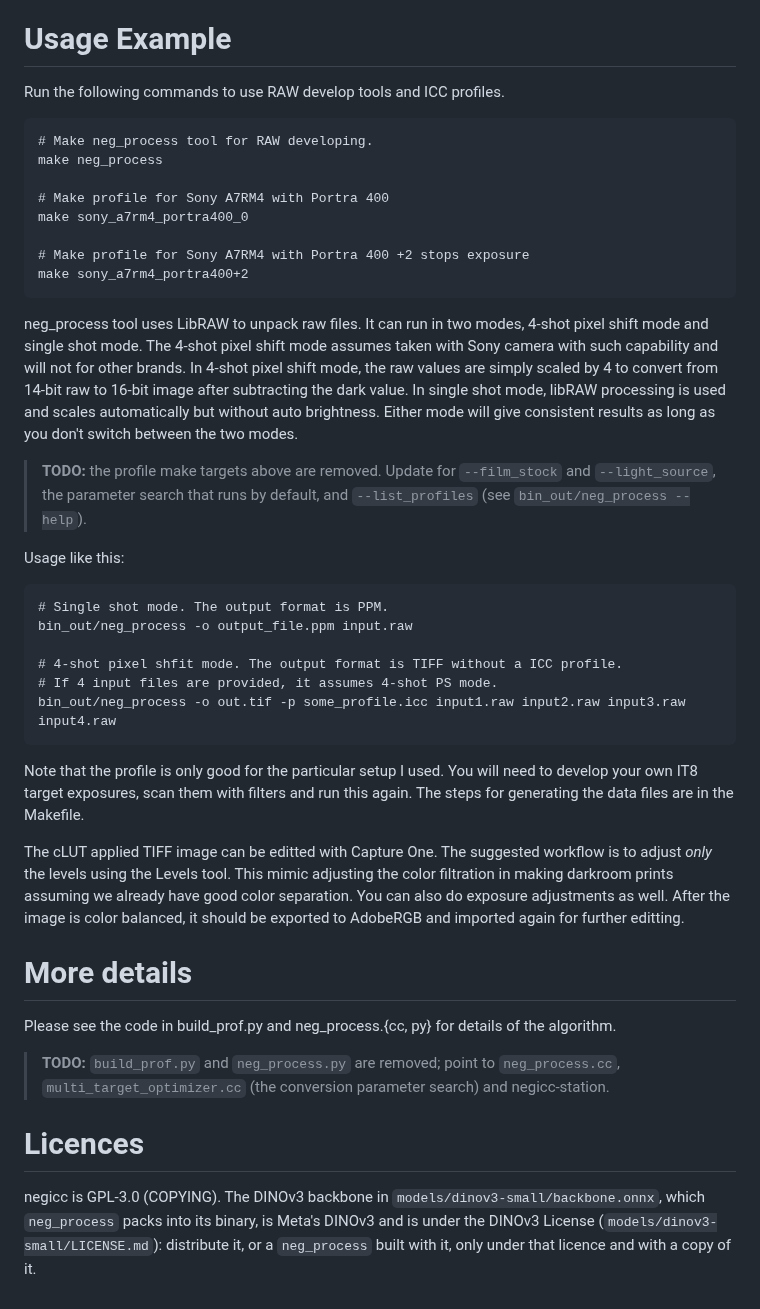
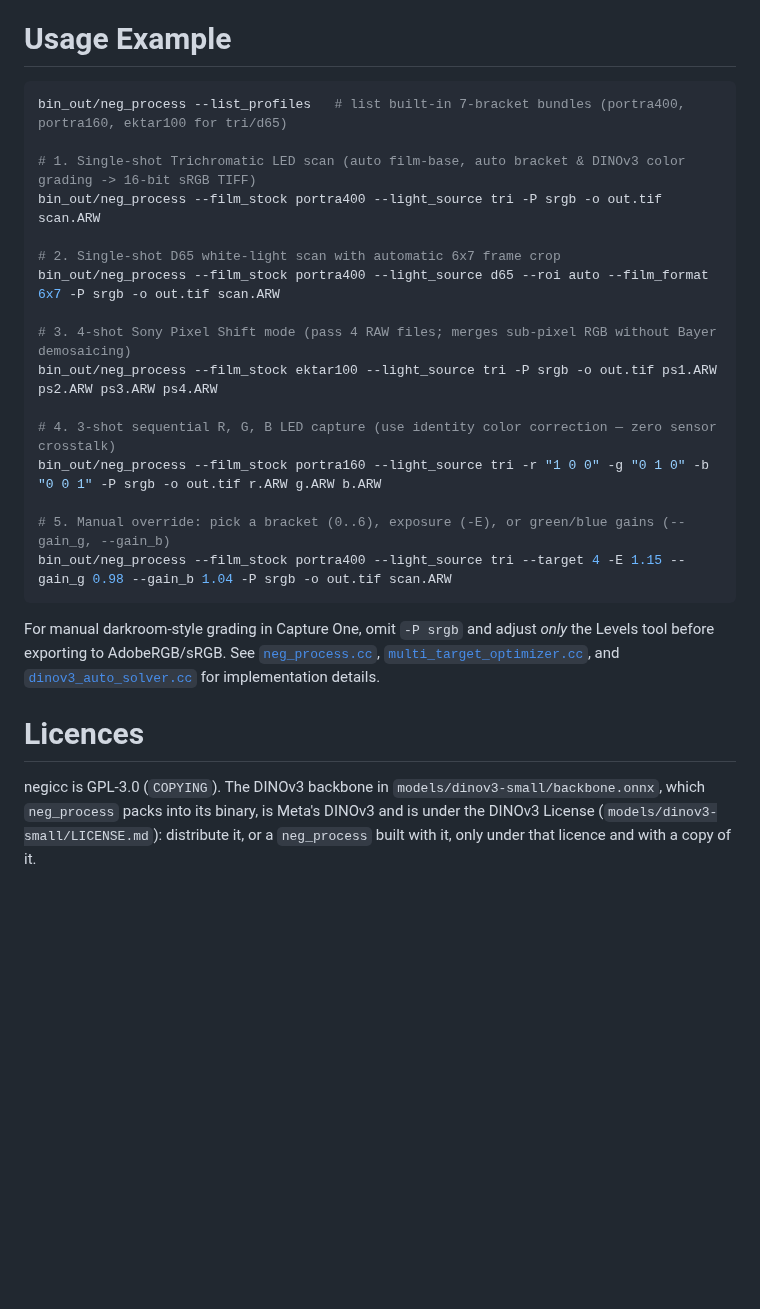
Before and after one commit to arufahc/negicc, a Markdown page: README.md, the part around one of its changes. Drawn GitHub-style; blank space fills up the shorter version.

````diff
--- a/README.md
+++ b/README.md
@@ -142,59 +70,27 @@ pip install opencv-python matplotlib colour-science pandas scikit-learn scipy
 
 # Usage Example
 
-Run the following commands to use RAW develop tools and ICC profiles.
+```bash
+bin_out/neg_process --list_profiles   # list built-in 7-bracket bundles (portra400, portra160, ektar100 for tri/d65)
 
-```
-# Make neg_process tool for RAW developing.
-make neg_process
+# 1. Single-shot Trichromatic LED scan (auto film-base, auto bracket & DINOv3 color grading -> 16-bit sRGB TIFF)
+bin_out/neg_process --film_stock portra400 --light_source tri -P srgb -o out.tif scan.ARW
 
-# Make profile for Sony A7RM4 with Portra 400
-make sony_a7rm4_portra400_0
+# 2. Single-shot D65 white-light scan with automatic 6x7 frame crop
+bin_out/neg_process --film_stock portra400 --light_source d65 --roi auto --film_format 6x7 -P srgb -o out.tif scan.ARW
 
-# Make profile for Sony A7RM4 with Portra 400 +2 stops exposure
-make sony_a7rm4_portra400+2
+# 3. 4-shot Sony Pixel Shift mode (pass 4 RAW files; merges sub-pixel RGB without Bayer demosaicing)
+bin_out/neg_process --film_stock ektar100 --light_source tri -P srgb -o out.tif ps1.ARW ps2.ARW ps3.ARW ps4.ARW
+
+# 4. 3-shot sequential R, G, B LED capture (use identity color correction — zero sensor crosstalk)
+bin_out/neg_process --film_stock portra160 --light_source tri -r "1 0 0" -g "0 1 0" -b "0 0 1" -P srgb -o out.tif r.ARW g.ARW b.ARW
+
+# 5. Manual override: pick a bracket (0..6), exposure (-E), or green/blue gains (--gain_g, --gain_b)
+bin_out/neg_process --film_stock portra400 --light_source tri --target 4 -E 1.15 --gain_g 0.98 --gain_b 1.04 -P srgb -o out.tif scan.ARW
 ```
 
-neg_process tool uses LibRAW to unpack raw files. It can run in two modes,
-4-shot pixel shift mode and single shot mode. The 4-shot pixel shift mode
-assumes taken with Sony camera with such capability and will not for other
-brands. In 4-shot pixel shift mode, the raw values are simply scaled by 4
-to convert from 14-bit raw to 16-bit image after subtracting the dark value.
-In single shot mode, libRAW processing is used and scales automatically but
-without auto brightness. Either mode will give consistent results as long
-as you don't switch between the two modes.
-
-> **TODO:** the profile make targets above are removed. Update for `--film_stock` and `--light_source`, the parameter search that runs by default, and `--list_profiles` (see `bin_out/neg_process --help`).
-
-Usage like this:
-```
-# Single shot mode. The output format is PPM.
-bin_out/neg_process -o output_file.ppm input.raw
-
-# 4-shot pixel shfit mode. The output format is TIFF without a ICC profile.
-# If 4 input files are provided, it assumes 4-shot PS mode.
-bin_out/neg_process -o out.tif -p some_profile.icc input1.raw input2.raw input3.raw input4.raw
-```
-
-Note that the profile is only good for the particular setup I used. You will
-need to develop your own IT8 target exposures, scan them with filters and run
-this again. The steps for generating the data files are in the Makefile.
-
-The cLUT applied TIFF image can be editted with Capture One. The suggested
-workflow is to adjust *only* the levels using the Levels tool. This mimic
-adjusting the color filtration in making darkroom prints assuming we already
-have good color separation. You can also do exposure adjustments as well.
-After the image is color balanced, it should be exported to AdobeRGB and
-imported again for further editting.
-
-# More details
-
-Please see the code in build_prof.py and neg_process.{cc, py} for details of the algorithm.
-
-> **TODO:** `build_prof.py` and `neg_process.py` are removed; point to `neg_process.cc`, `multi_target_optimizer.cc` (the conversion parameter search) and negicc-station.
+For manual darkroom-style grading in Capture One, omit `-P srgb` and adjust *only* the Levels tool before exporting to AdobeRGB/sRGB. See [`neg_process.cc`](neg_process.cc), [`multi_target_optimizer.cc`](multi_target_optimizer.cc), and [`dinov3_auto_solver.cc`](dinov3_auto_solver.cc) for implementation details.
 
 # Licences
 
-negicc is GPL-3.0 (COPYING). The DINOv3 backbone in `models/dinov3-small/backbone.onnx`, which `neg_process` packs
-into its binary, is Meta's DINOv3 and is under the DINOv3 License (`models/dinov3-small/LICENSE.md`): distribute it,
-or a `neg_process` built with it, only under that licence and with a copy of it.
+negicc is GPL-3.0 (`COPYING`). The DINOv3 backbone in `models/dinov3-small/backbone.onnx`, which `neg_process` packs into its binary, is Meta's DINOv3 and is under the DINOv3 License (`models/dinov3-small/LICENSE.md`): distribute it, or a `neg_process` built with it, only under that licence and with a copy of it.
````
Also changed, not shown: other parts of README.md (+34 -106 lines), samples/dinov3_intent.png (added), samples/gamut_volume.png (added), samples/trc_curves.png.
